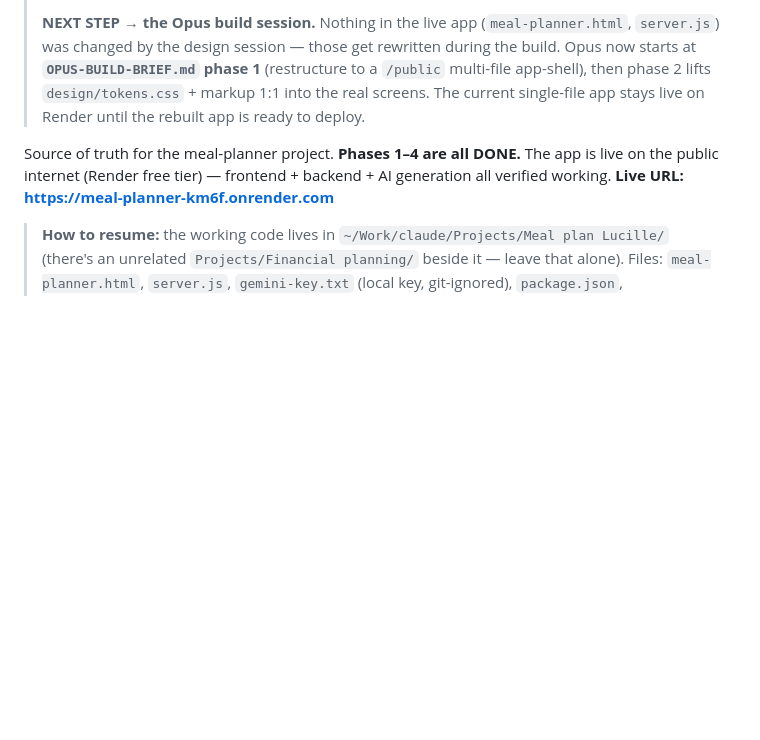
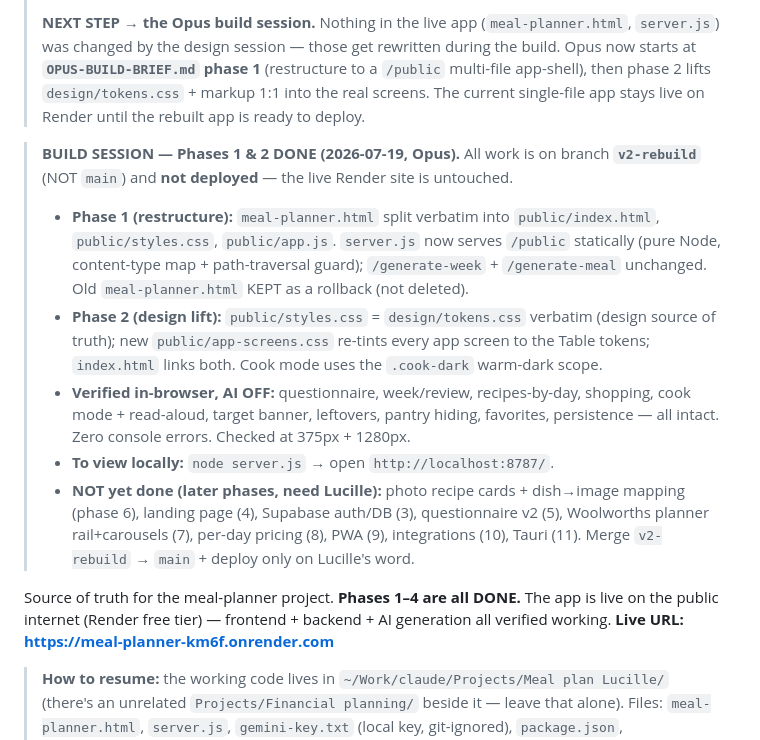
Before and after one commit to lucille12345/Meal-plan-Lucille, a Markdown page: CLAUDE.md, the part around the change. GitHub-like rendering; blank space fills up the shorter version.

Commit message:
Note Phase 1 & 2 progress in CLAUDE.md (branch v2-rebuild, not deployed)
Co-Authored-By: Claude Opus 4.8 <noreply@anthropic.com>

```diff
--- a/CLAUDE.md
+++ b/CLAUDE.md
@@ -25,6 +25,24 @@ _Last updated: 2026-07-19. This file is auto-loaded by Claude Code every session
 > Opus now starts at **`OPUS-BUILD-BRIEF.md` phase 1** (restructure to a `/public` multi-file
 > app-shell), then phase 2 lifts `design/tokens.css` + markup 1:1 into the real screens. The
 > current single-file app stays live on Render until the rebuilt app is ready to deploy.
+
+> **BUILD SESSION — Phases 1 & 2 DONE (2026-07-19, Opus).** All work is on branch
+> **`v2-rebuild`** (NOT `main`) and **not deployed** — the live Render site is untouched.
+> - **Phase 1 (restructure):** `meal-planner.html` split verbatim into `public/index.html`,
+>   `public/styles.css`, `public/app.js`. `server.js` now serves `/public` statically (pure
+>   Node, content-type map + path-traversal guard); `/generate-week` + `/generate-meal`
+>   unchanged. Old `meal-planner.html` KEPT as a rollback (not deleted).
+> - **Phase 2 (design lift):** `public/styles.css` = `design/tokens.css` verbatim (design
+>   source of truth); new `public/app-screens.css` re-tints every app screen to the Table
+>   tokens; `index.html` links both. Cook mode uses the `.cook-dark` warm-dark scope.
+> - **Verified in-browser, AI OFF:** questionnaire, week/review, recipes-by-day, shopping,
+>   cook mode + read-aloud, target banner, leftovers, pantry hiding, favorites, persistence —
+>   all intact. Zero console errors. Checked at 375px + 1280px.
+> - **To view locally:** `node server.js` → open `http://localhost:8787/`.
+> - **NOT yet done (later phases, need Lucille):** photo recipe cards + dish→image mapping
+>   (phase 6), landing page (4), Supabase auth/DB (3), questionnaire v2 (5), Woolworths
+>   planner rail+carousels (7), per-day pricing (8), PWA (9), integrations (10), Tauri (11).
+>   Merge `v2-rebuild` → `main` + deploy only on Lucille's word.
 
 Source of truth for the meal-planner project. **Phases 1–4 are all DONE.** The app is live on
 the public internet (Render free tier) — frontend + backend + AI generation all verified working.
```
